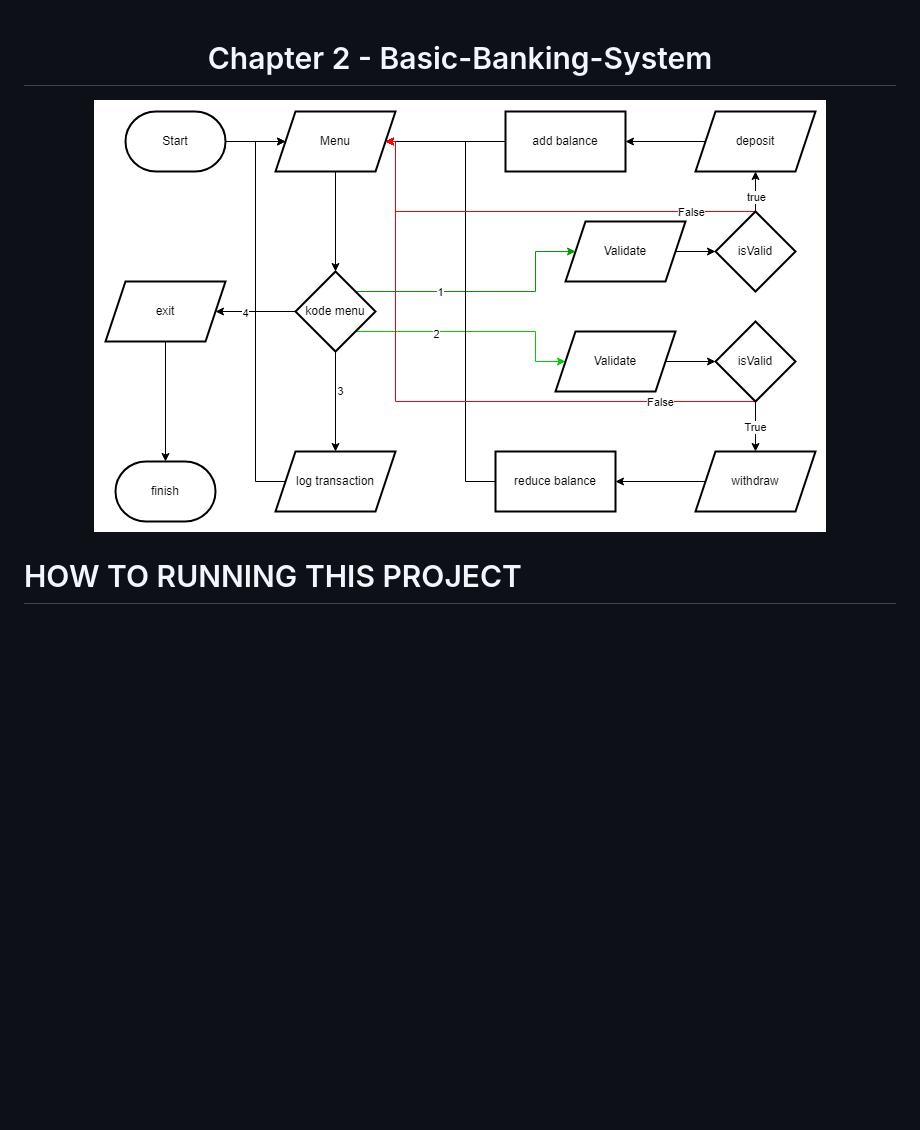
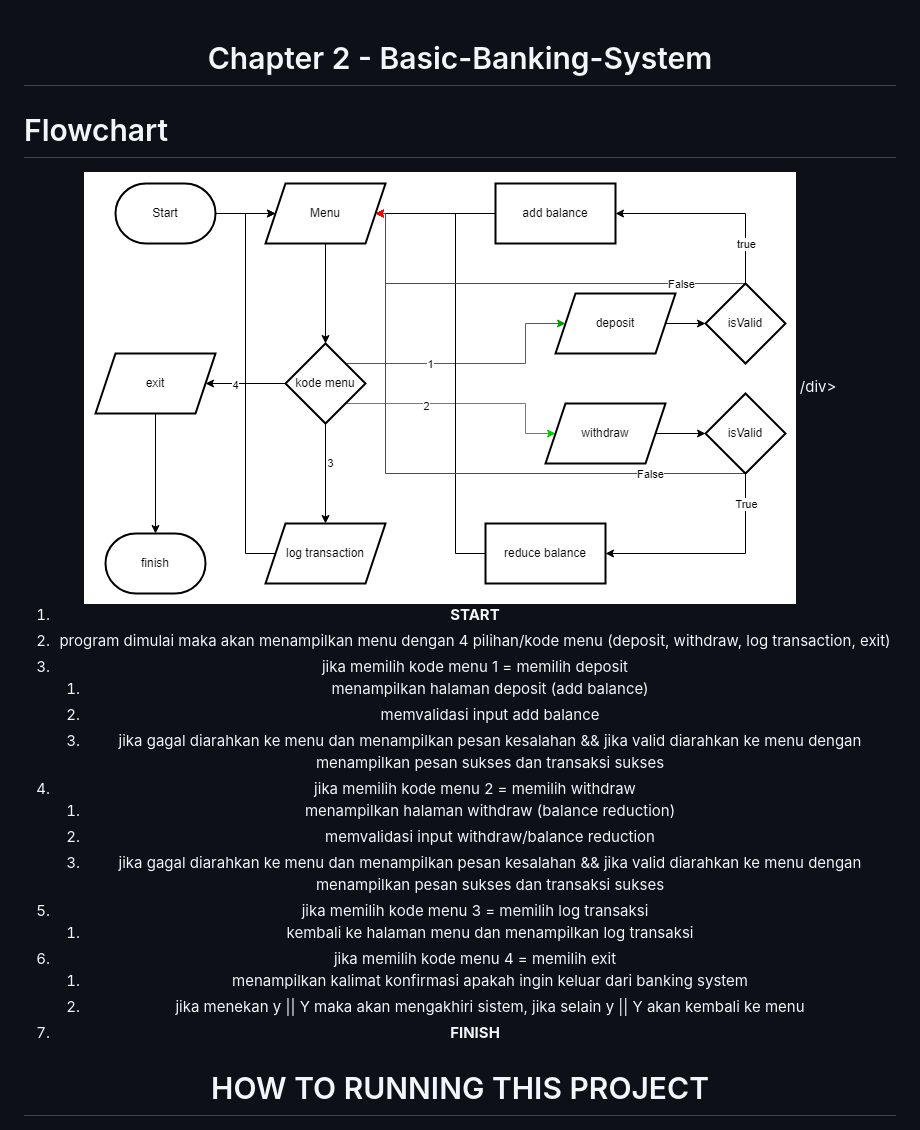
Before and after one commit to vierynugroho/F-BEE24001186-km7-vn-banking_system-ch2, a Markdown page: readme.md, the part around the change. Rendered like a GitHub page; pictures changed too: assets/flowchart-ch2-bejs.png; blank space fills up the shorter version.

Commit message:
docs: adding flowchart description & update flowchart image

```diff
--- a/readme.md
+++ b/readme.md
@@ -2,9 +2,28 @@
   Chapter 2 - Basic-Banking-System
 </h1>
 
+# Flowchart
 <div id='image' align='center'>
 <img src='./assets/flowchart-ch2-bejs.png' alt='flowchart' title='flowchart banking_system - Viery Nugroho'>
-</div>
+/div>
+
+1. **START**
+2. program dimulai maka akan menampilkan menu dengan 4 pilihan/kode menu (deposit, withdraw, log transaction, exit)
+3. jika memilih kode menu 1 = memilih deposit
+   1. menampilkan halaman deposit (add balance)
+   2. memvalidasi input add balance
+   3. jika gagal diarahkan ke menu dan menampilkan pesan kesalahan && jika valid diarahkan ke menu dengan menampilkan pesan sukses dan transaksi sukses
+4. jika memilih kode menu 2 = memilih withdraw
+   1. menampilkan halaman withdraw (balance reduction)
+   2. memvalidasi input withdraw/balance reduction
+   3. jika gagal diarahkan ke menu dan menampilkan pesan kesalahan && jika valid diarahkan ke menu dengan menampilkan pesan sukses dan transaksi sukses
+5. jika memilih kode menu 3 = memilih log transaksi
+   1. kembali ke halaman menu dan menampilkan log transaksi
+6. jika memilih kode menu 4 = memilih exit
+   1. menampilkan kalimat konfirmasi apakah ingin keluar dari banking system
+   2. jika menekan y || Y maka akan mengakhiri sistem, jika selain y || Y akan kembali ke menu
+7. **FINISH**
+
 
 # HOW TO RUNNING THIS PROJECT
 
```
